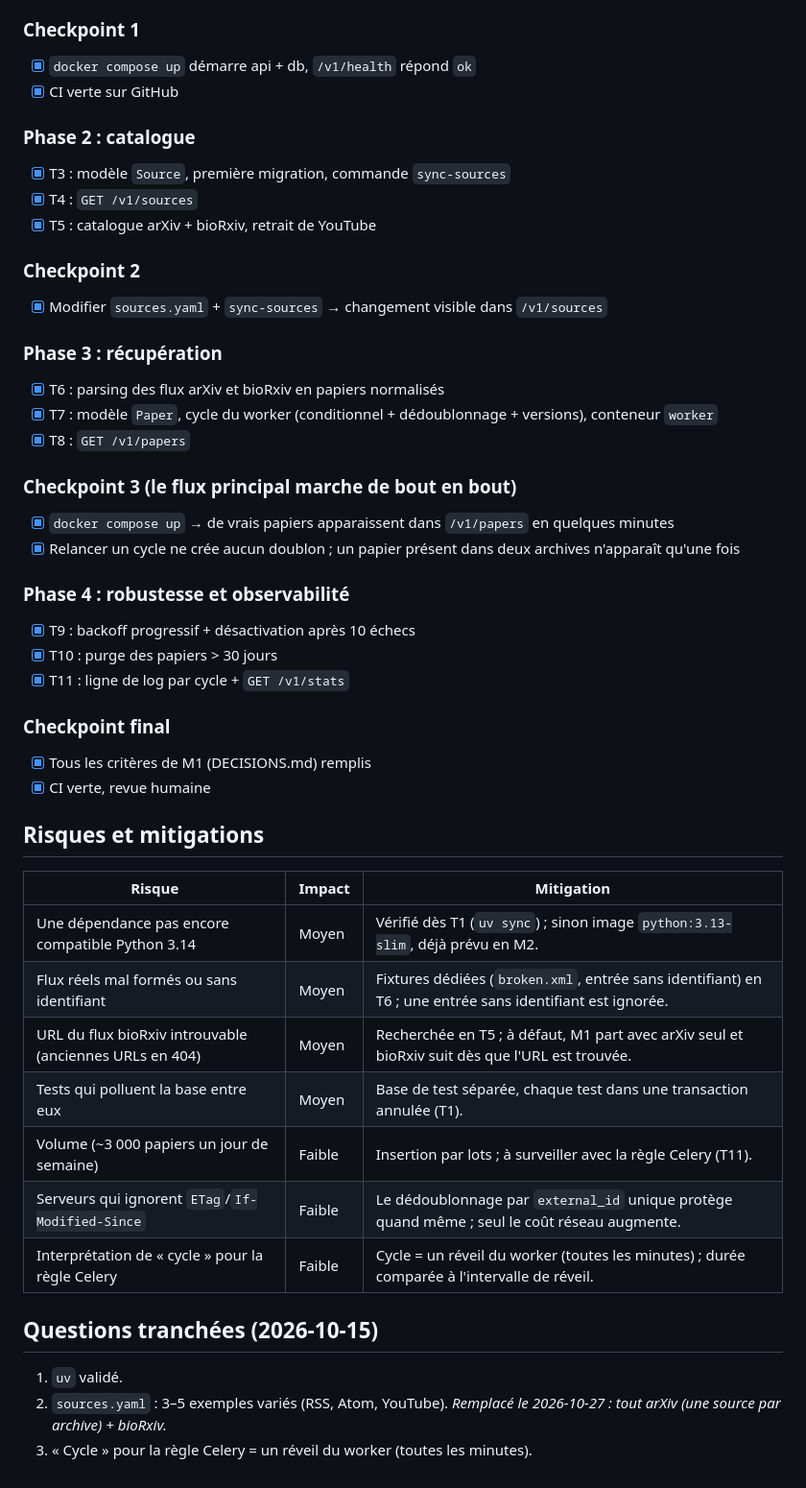
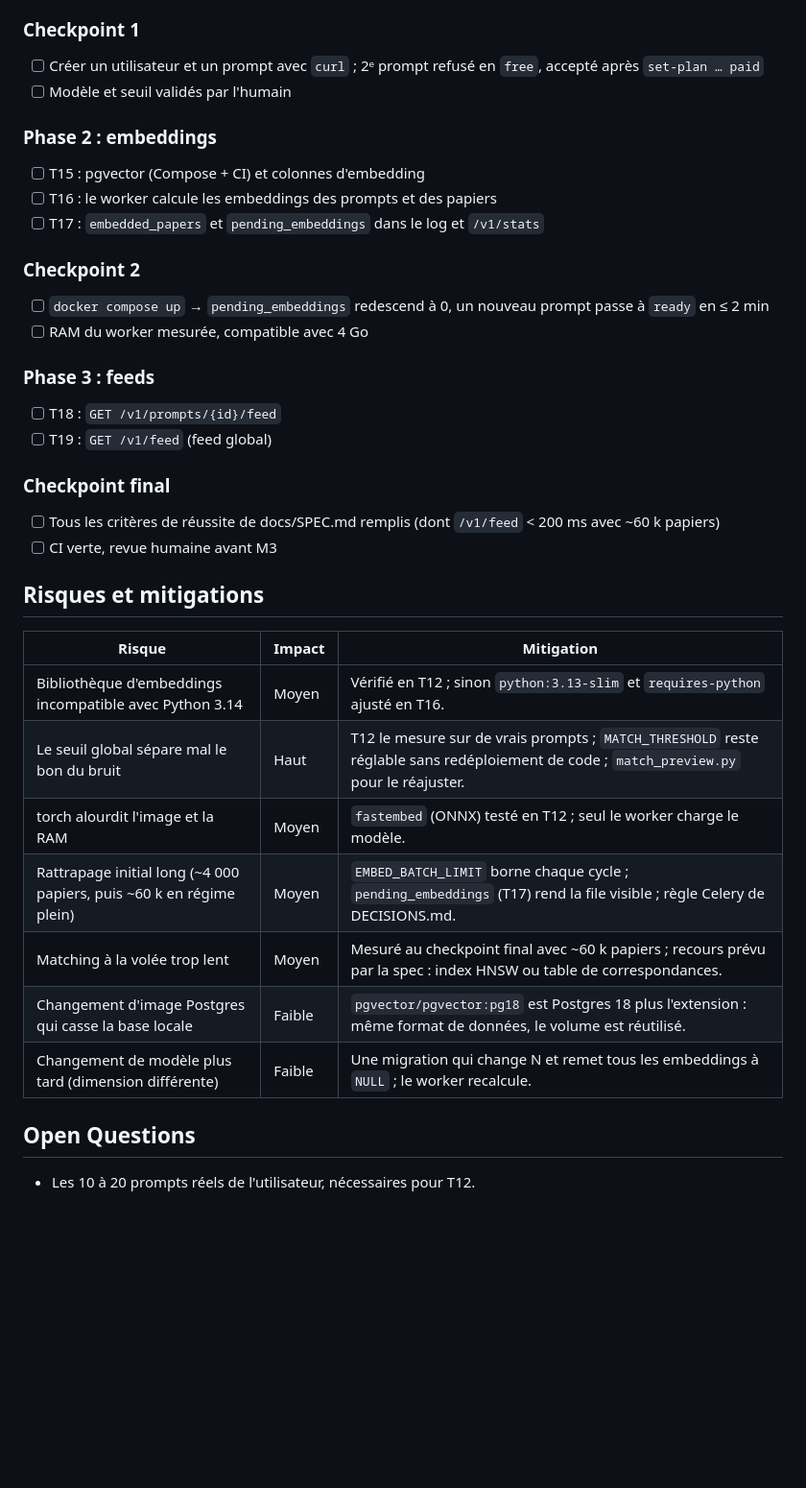
Before and after one commit to spyadrian/butine, a Markdown page: tasks/plan.md, the part around one of its changes. Shown at 96% size. GitHub-like rendering; blank space fills up the shorter version.

```diff
--- a/tasks/plan.md
+++ b/tasks/plan.md
@@ -59,46 +38,35 @@ Détail (critères, vérifications, fichiers) dans [todo.md](todo.md).
 
 ### Checkpoint 1
-- [x] `docker compose up` démarre api + db, `/v1/health` répond `ok`
-- [x] CI verte sur GitHub
+- [ ] Créer un utilisateur et un prompt avec `curl` ; 2ᵉ prompt refusé en `free`, accepté après `set-plan … paid`
+- [ ] Modèle et seuil validés par l'humain
 
-### Phase 2 : catalogue
-- [x] T3 : modèle `Source`, première migration, commande `sync-sources`
-- [x] T4 : `GET /v1/sources`
-- [x] T5 : catalogue arXiv + bioRxiv, retrait de YouTube
+### Phase 2 : embeddings
+- [ ] T15 : pgvector (Compose + CI) et colonnes d'embedding
+- [ ] T16 : le worker calcule les embeddings des prompts et des papiers
+- [ ] T17 : `embedded_papers` et `pending_embeddings` dans le log et `/v1/stats`
 
 ### Checkpoint 2
-- [x] Modifier `sources.yaml` + `sync-sources` → changement visible dans `/v1/sources`
+- [ ] `docker compose up` → `pending_embeddings` redescend à 0, un nouveau prompt passe à `ready` en ≤ 2 min
+- [ ] RAM du worker mesurée, compatible avec 4 Go
 
-### Phase 3 : récupération
-- [x] T6 : parsing des flux arXiv et bioRxiv en papiers normalisés
-- [x] T7 : modèle `Paper`, cycle du worker (conditionnel + dédoublonnage + versions), conteneur `worker`
-- [x] T8 : `GET /v1/papers`
-
-### Checkpoint 3 (le flux principal marche de bout en bout)
-- [x] `docker compose up` → de vrais papiers apparaissent dans `/v1/papers` en quelques minutes
-- [x] Relancer un cycle ne crée aucun doublon ; un papier présent dans deux archives n'apparaît qu'une fois
-
-### Phase 4 : robustesse et observabilité
-- [x] T9 : backoff progressif + désactivation après 10 échecs
-- [x] T10 : purge des papiers > 30 jours
-- [x] T11 : ligne de log par cycle + `GET /v1/stats`
+### Phase 3 : feeds
+- [ ] T18 : `GET /v1/prompts/{id}/feed`
+- [ ] T19 : `GET /v1/feed` (feed global)
 
 ### Checkpoint final
-- [x] Tous les critères de M1 (DECISIONS.md) remplis
-- [x] CI verte, revue humaine
+- [ ] Tous les critères de réussite de docs/SPEC.md remplis (dont `/v1/feed` < 200 ms avec ~60 k papiers)
+- [ ] CI verte, revue humaine avant M3
 
 ## Risques et mitigations
 | Risque | Impact | Mitigation |
 |---|---|---|
-| Une dépendance pas encore compatible Python 3.14 | Moyen | Vérifié dès T1 (`uv sync`) ; sinon image `python:3.13-slim`, déjà prévu en M2. |
-| Flux réels mal formés ou sans identifiant | Moyen | Fixtures dédiées (`broken.xml`, entrée sans identifiant) en T6 ; une entrée sans identifiant est ignorée. |
-| URL du flux bioRxiv introuvable (anciennes URLs en 404) | Moyen | Recherchée en T5 ; à défaut, M1 part avec arXiv seul et bioRxiv suit dès que l'URL est trouvée. |
-| Tests qui polluent la base entre eux | Moyen | Base de test séparée, chaque test dans une transaction annulée (T1). |
-| Volume (~3 000 papiers un jour de semaine) | Faible | Insertion par lots ; à surveiller avec la règle Celery (T11). |
-| Serveurs qui ignorent `ETag`/`If-Modified-Since` | Faible | Le dédoublonnage par `external_id` unique protège quand même ; seul le coût réseau augmente. |
-| Interprétation de « cycle » pour la règle Celery | Faible | Cycle = un réveil du worker (toutes les minutes) ; durée comparée à l'intervalle de réveil. |
+| Bibliothèque d'embeddings incompatible avec Python 3.14 | Moyen | Vérifié en T12 ; sinon `python:3.13-slim` et `requires-python` ajusté en T16. |
+| Le seuil global sépare mal le bon du bruit | Haut | T12 le mesure sur de vrais prompts ; `MATCH_THRESHOLD` reste réglable sans redéploiement de code ; `match_preview.py` pour le réajuster. |
+| torch alourdit l'image et la RAM | Moyen | `fastembed` (ONNX) testé en T12 ; seul le worker charge le modèle. |
+| Rattrapage initial long (~4 000 papiers, puis ~60 k en régime plein) | Moyen | `EMBED_BATCH_LIMIT` borne chaque cycle ; `pending_embeddings` (T17) rend la file visible ; règle Celery de DECISIONS.md. |
+| Matching à la volée trop lent | Moyen | Mesuré au checkpoint final avec ~60 k papiers ; recours prévu par la spec : index HNSW ou table de correspondances. |
+| Changement d'image Postgres qui casse la base locale | Faible | `pgvector/pgvector:pg18` est Postgres 18 plus l'extension : même format de données, le volume est réutilisé. |
+| Changement de modèle plus tard (dimension différente) | Faible | Une migration qui change N et remet tous les embeddings à `NULL` ; le worker recalcule. |
 
-## Questions tranchées (2026-10-15)
-1. `uv` validé.
-2. `sources.yaml` : 3–5 exemples variés (RSS, Atom, YouTube). _Remplacé le 2026-10-27 : tout arXiv (une source par archive) + bioRxiv._
-3. « Cycle » pour la règle Celery = un réveil du worker (toutes les minutes).
+## Open Questions
+- Les 10 à 20 prompts réels de l'utilisateur, nécessaires pour T12.
```
Also changed, not shown: other parts of tasks/plan.md (+23 -44 lines), tasks/todo.md (+113 -160 lines).
